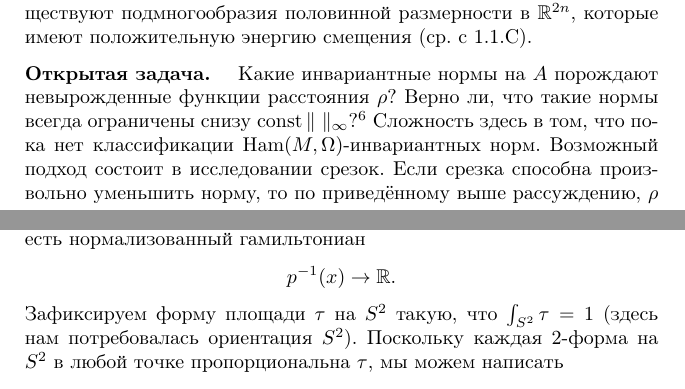
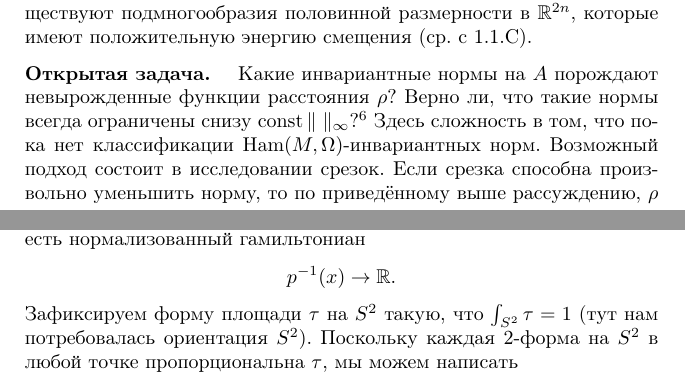
Before and after one commit to anton-petrunin/sympl, a LaTeX book (polterovich.tex, which reads introgeom.tex, length-spectrum.tex): two parts of pages 28 and 78 of 148, joined at a grey line, cut so that both start at the same text. Compiled offline with pdfLaTeX.

Commit message:
тут/здесь

```diff
--- a/introgeom.tex
+++ b/introgeom.tex
@@ -329,7 +329,7 @@ $\const\|\ \|_\infty$?%
 Эта задача решена в статье~\cite{BO11} Буховским и Островером и
 в~\cite{OW05} Островером и Вагнером, а именно, такая норма обязательно
 эквивалентна $\|\cdot\|_{\infty}$. Смотри также~\cite{L20}.\dpp}
-Сложность здесь в том, что пока нет классификации $\Ham (M, \Omega)$-инвариантных норм.
+Здесь сложность в том, что пока нет классификации $\Ham (M, \Omega)$-инвариантных норм.
 Возможный подход состоит в исследовании срезок.
 Если срезка способна произвольно уменьшить норму, то по приведённому
 выше рассуждению, $\rho$ вырождена.
--- a/length-spectrum.tex
+++ b/length-spectrum.tex
@@ -256,7 +256,7 @@ $\rho^\sigma (\xi, \eta)$ является гамильтоновым векто
 нормализованный гамильтониан
 \[p^{-1} (x) \to \RR.\]
 Зафиксируем форму площади $\tau$ на $S^2$ такую, что $\int_{S^2} \tau
-= 1$ (здесь нам потребовалась ориентация $S^2$).
+= 1$ (тут нам потребовалась ориентация $S^2$).
 Поскольку каждая 2-форма на $S^2$ в любой точке
 пропорциональна $\tau$, мы можем написать
 \[\rho^\sigma = L^\sigma \tau,\]
```
Also changed, not shown: diametr.tex (+1 -1 lines), growth.tex (+1 -1 lines), lag-intersections.tex (+1 -1 lines).
